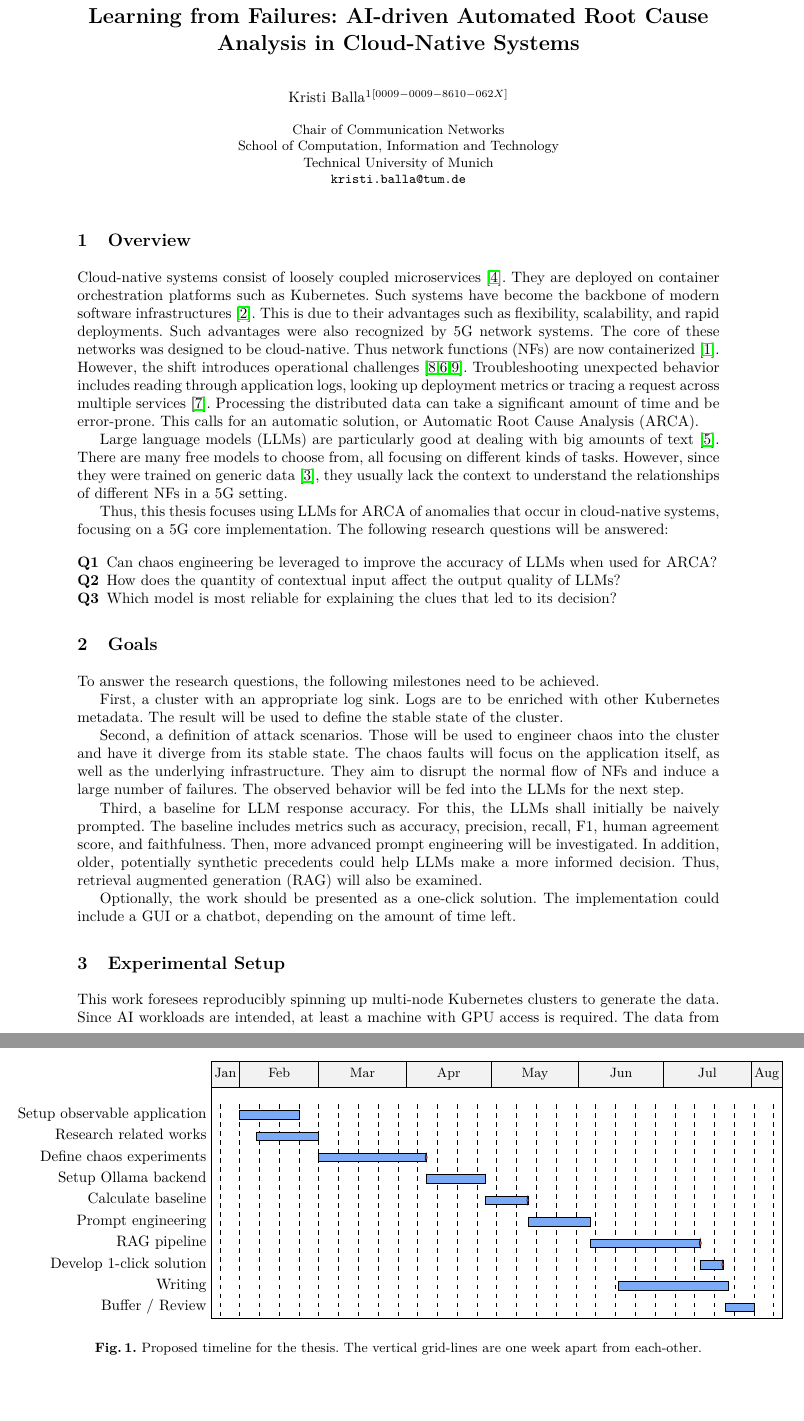
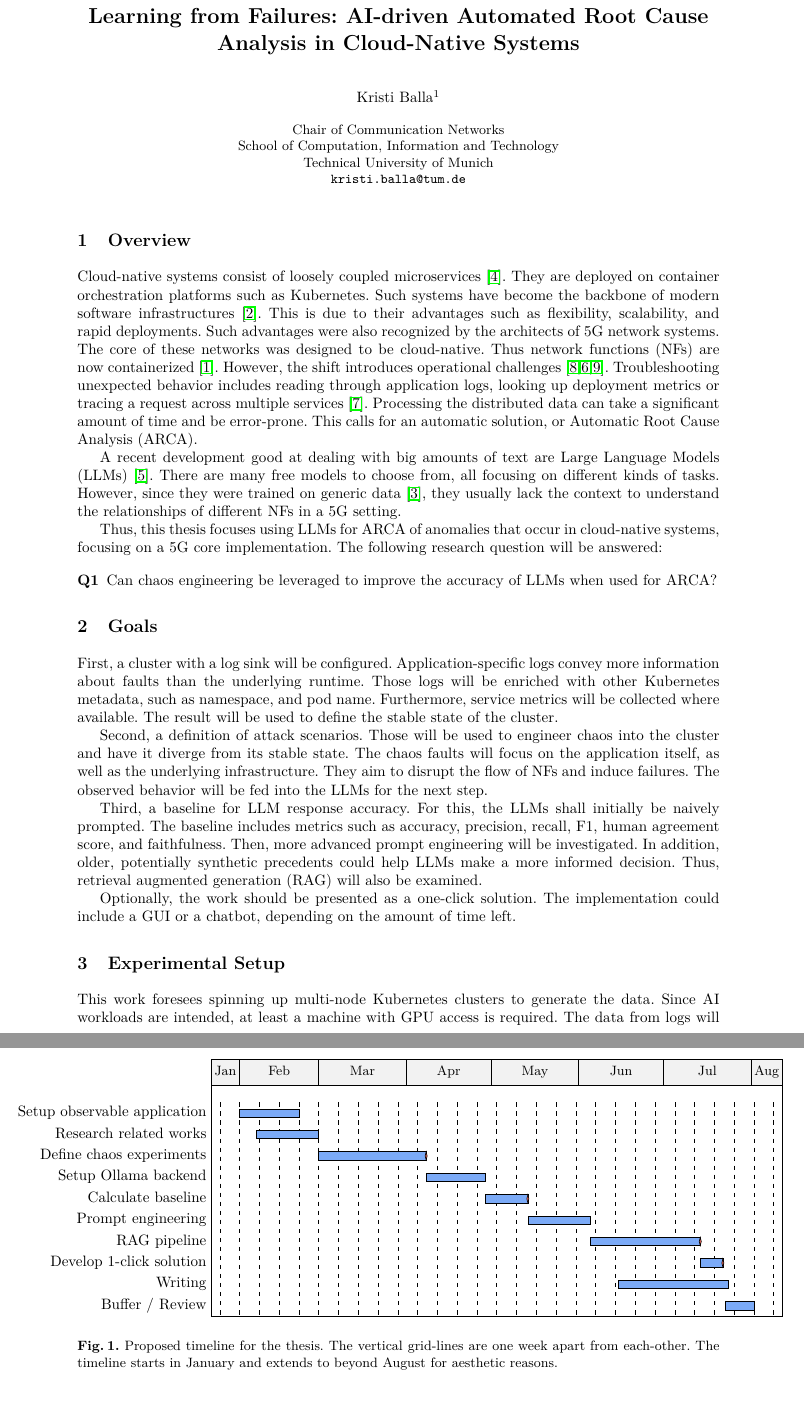
Before and after one commit to kristi-balla/ma-thesis, a LaTeX thesis (docs/expose/expose.tex): two parts of pages 1 and 2 of 2, joined at a grey line, cut so that both start at the same text. Compiled offline with pdfLaTeX.

Commit message:
:lipstick: chore: format tex code for proper git diff

```diff
--- a/docs/expose/expose.tex
+++ b/docs/expose/expose.tex
@@ -40,7 +40,7 @@
 % If the paper title is too long for the running head, you can set
 % an abbreviated paper title here
 %
-\author{Kristi Balla\inst{1}\orcidID{0009-0009-8610-062X}}
+\author{Kristi Balla\inst{1}}
 %
 \authorrunning{Kristi Balla Thesis Proposal}
 % First names are abbreviated in the running head.
@@ -64,7 +64,7 @@ They are deployed on container orchestration platforms such as \ks.
 Such systems have become the backbone of modern software infrastructures \cite{cloud_native}.
 This is due to their advantages such as flexibility, scalability, and rapid deployments.
 % 2. mention what can be deployed in cloud-native: among them are 5G systems!
-Such advantages were also recognized by 5G network systems.
+Such advantages were also recognized by the architects of 5G network systems.
 The core of these networks was designed to be cloud-native.
 Thus network functions (NFs) are now containerized \cite{3gpp_ts_23501_rel18}.
 % 3. what are the disadvantages
@@ -74,41 +74,55 @@ Processing the distributed data can take a significant amount of time and be err
 This calls for an automatic solution, or Automatic Root Cause Analysis (ARCA).
 
 % mention that AI can help with parsing large amounts of information
-Large language models (LLMs) are particularly good at dealing with big amounts of text \cite{naveed2025comprehensive}. There are many free models to choose from, all focusing on different kinds of tasks. However, since they were trained on generic data \cite{kasneci2023chatgpt}, they usually lack the context to understand the relationships of different NFs in a 5G setting.
+A recent development good at dealing with big amounts of text are Large Language Models (LLMs) \cite{naveed2025comprehensive}.
+There are many free models to choose from, all focusing on different kinds of tasks.
+However, since they were trained on generic data \cite{kasneci2023chatgpt}, they usually lack the context to understand the relationships of different NFs in a 5G setting.
 
 % state your research questions you want to explore in this thesis
 % smth smth which open-source model is most correct when pinpointing issues
 % smth smth which model can properly explain why they came to that conclusion
-Thus, this thesis focuses using LLMs for ARCA of anomalies that occur in cloud-native systems, focusing on a 5G core implementation. The following research questions will be answered:
+Thus, this thesis focuses using LLMs for ARCA of anomalies that occur in cloud-native systems, focusing on a 5G core implementation. The following research question will be answered:
+
+% TODO: ask about keeping these research questions, OR setting up 1 research question with mutliple hypothesis (later to be defined in the thesis)
 
 \begin{description}
     \item[Q1] Can chaos engineering be leveraged to improve the accuracy of LLMs when used for ARCA?
-    \item[Q2] How does the quantity of contextual input affect the output quality of LLMs?
-    \item[Q3] Which model is most reliable for explaining the clues that led to its decision?
+    % \item[Q2] How does the quantity of contextual input affect the output quality of LLMs?
+    % \item[Q3] Which of the selected models is most reliable for explaining the clues that led to its decision?
 \end{description}
 
 \section{Goals}
-% TODO: restructure to mention 5G and that you're focusing more on the application and the services themselves than the k8s backbone
-% this is the objectives part Boyan spoke of
-To answer the research questions, the following milestones need to be achieved.
-
-% you want to firstly create an observable application following the 3 pillars of observability
-First, a cluster with an appropriate log sink. Logs are to be enriched with other \ks\space metadata. The result will be used to define the stable state of the cluster.
+First, a cluster with a log sink will be configured.
+Application-specific logs convey more information about faults than the underlying runtime.
+Those logs will be enriched with other \ks\space metadata, such as namespace, and pod name.
+Furthermore, service metrics will be collected where available.
+The result will be used to define the stable state of the cluster.
 
 % then a stable state definition for chaos engineering --> create the chaos and label it
 % for that, you'll have to think about some attack scenarios!!
-Second, a definition of attack scenarios. Those will be used to engineer chaos into the cluster and have it diverge from its stable state. The chaos faults will focus on the application itself, as well as the underlying infrastructure. They aim to disrupt the normal flow of NFs and induce a large number of failures. The observed behavior will be fed into the LLMs for the next step.
+Second, a definition of attack scenarios.
+Those will be used to engineer chaos into the cluster and have it diverge from its stable state.
+The chaos faults will focus on the application itself, as well as the underlying infrastructure.
+They aim to disrupt the flow of NFs and induce failures.
+The observed behavior will be fed into the LLMs for the next step.
 
-% throw SVM/forest classifier at it to initially say if there is a problem at all
-% then baseline AI with a very naive prompt
+% baseline AI with a very naive prompt
 % then do some prompt engineering for different open-source models
 % then do RAG for efficiency
-Third, a baseline for LLM response accuracy. For this, the LLMs shall initially be naively prompted. The baseline includes metrics such as accuracy, precision, recall, F1, human agreement score, and faithfulness. Then, more advanced prompt engineering will be investigated. In addition, older, potentially synthetic precedents could help LLMs make a more informed decision. Thus, retrieval augmented generation (RAG) will also be examined.
+Third, a baseline for LLM response accuracy.
+For this, the LLMs shall initially be naively prompted.
+The baseline includes metrics such as accuracy, precision, recall, F1, human agreement score, and faithfulness.
+Then, more advanced prompt engineering will be investigated.
+In addition, older, potentially synthetic precedents could help LLMs make a more informed decision.
+Thus, retrieval augmented generation (RAG) will also be examined.
 
 % project should be presented as a one-click-solution: just plug it in your cluster and hit detect or smth
-Optionally, the work should be presented as a one-click solution. The implementation could include a GUI or a chatbot, depending on the amount of time left.
+Optionally, the work should be presented as a one-click solution.
+The implementation could include a GUI or a chatbot, depending on the amount of time left.
 
 \section{Experimental Setup}
 % TODO: mention tools for chaos engineering!
 % Mention you'll spin up a cluster on (chair infra, AWS, Azure, GCP, Telekom Infra) and run your experiments against it
-This work foresees reproducibly spinning up multi-node \ks\space clusters to generate the data. Since AI workloads are intended, at least a machine with GPU access is required. The data from logs will be collected for further processing. This includes correlation and labeling. Then, a request will be made to the model running in \href{https://ollama.com/search}{Ollama}. The models for this thesis will be hand-picked from there.
+This work foresees spinning up multi-node \ks\space clusters to generate the data.
+Since AI workloads are intended, at least a machine with GPU access is required.
+The data from logs will be collected for further processing.
@@ -161,11 +185,11 @@ Figure \ref{fig:gantt-chart} depicts a proposed timeline for this thesis, aiming
             \ganttbar{Buffer / Review}{2026-07-23}{2026-08-01}
         \end{ganttchart}
     }
-    \caption{Proposed timeline for the thesis. The vertical grid-lines are one week apart from each-other.}
+    \caption{Proposed timeline for the thesis.
+    The vertical grid-lines are one week apart from each-other.
+    The timeline starts in January and extends to beyond August for aesthetic reasons.}
     \label{fig:gantt-chart}
 \end{figure}
-
-% TODO: academic language, NOT casual
 
 %
 % ---- Bibliography ----
```
Also changed, not shown: docs/expose/expose.tex (14 more changed lines).
